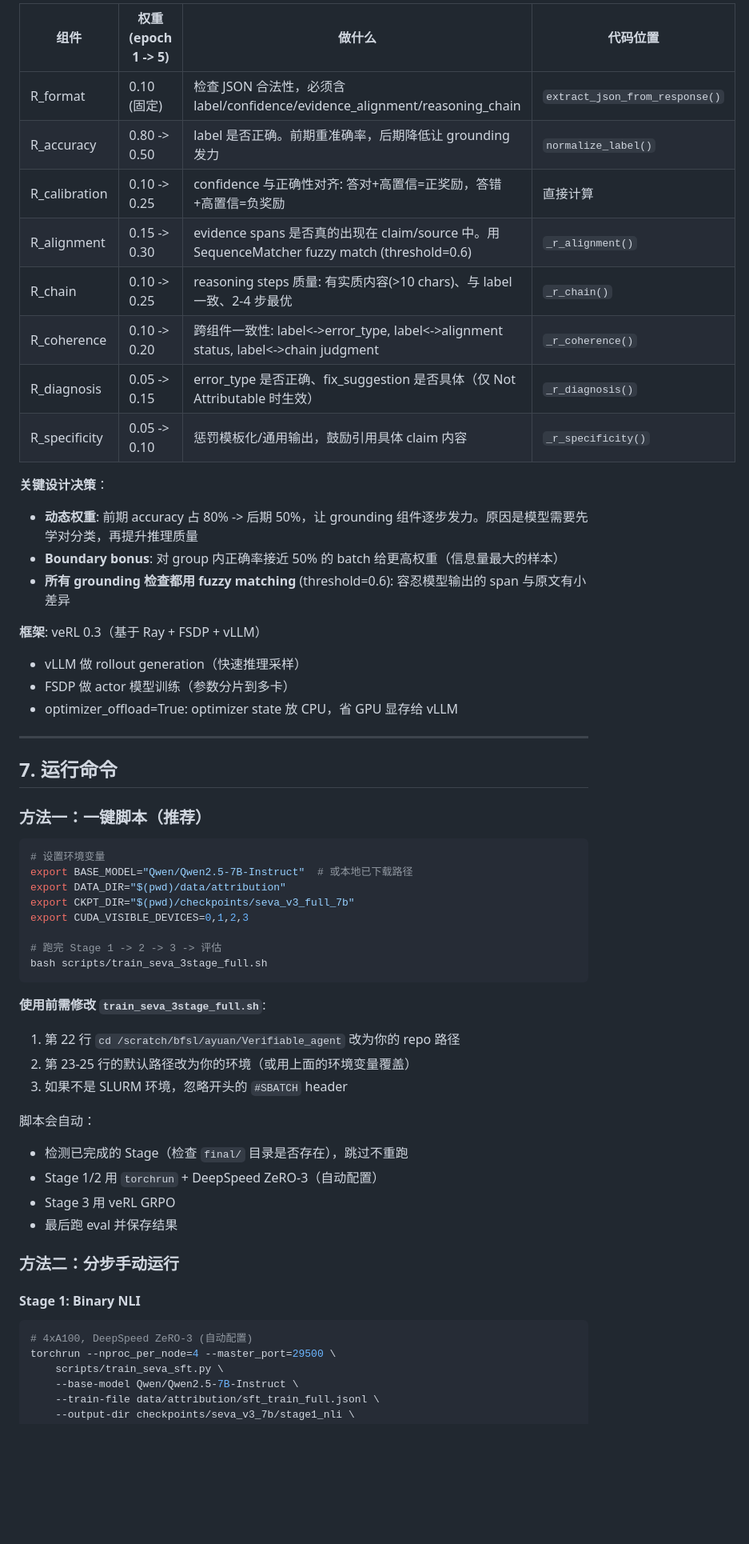
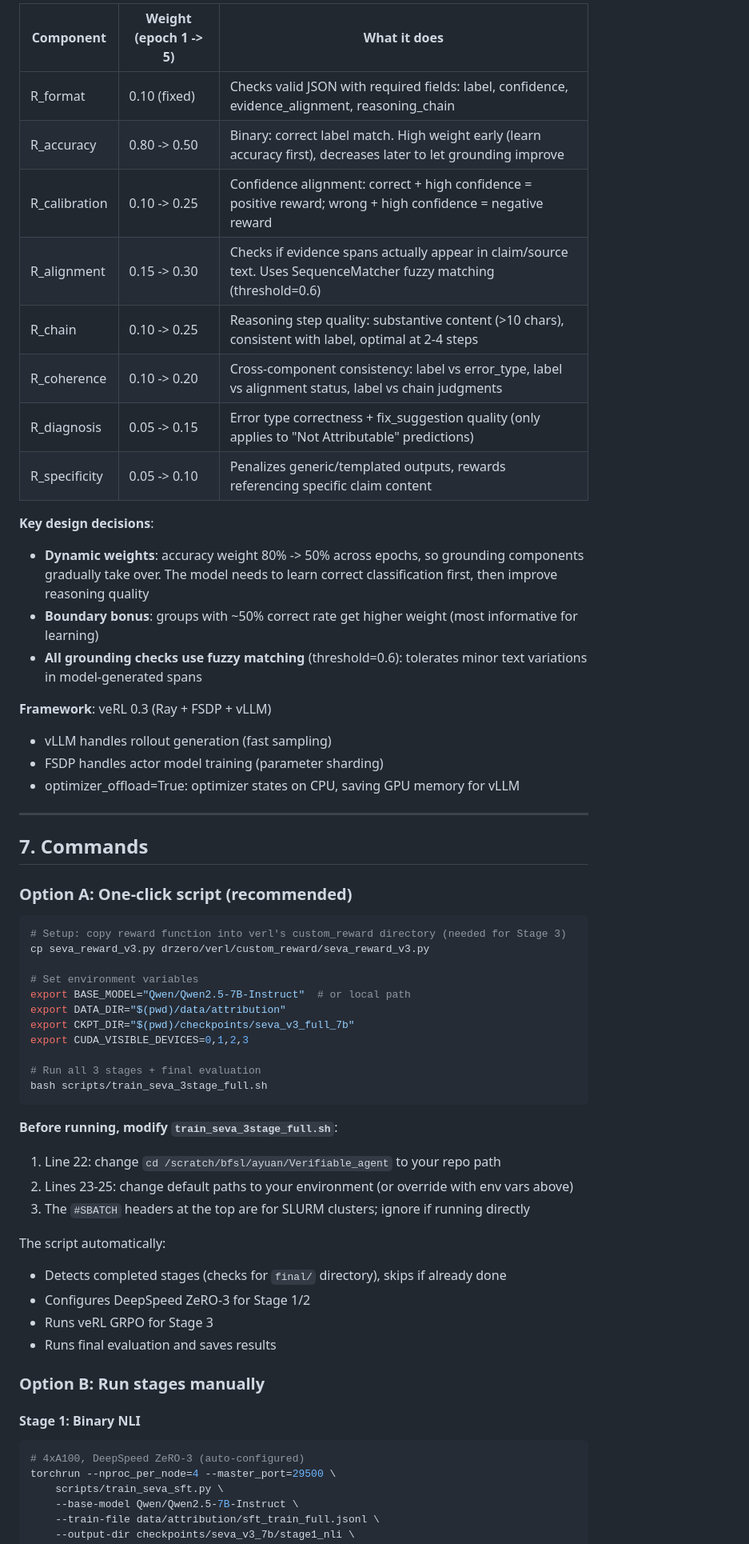
Before and after one commit to Justin0504/Verifiable_agent, a Markdown page: EXPERIMENTS.md, the part around one of its changes. Shown at 80% size. Drawn GitHub-style; blank space fills up the shorter version.

````diff
--- a/EXPERIMENTS.md
+++ b/EXPERIMENTS.md
@@ -252,59 +250,62 @@ Verifiable_agent/
 
-| 组件 | 权重 (epoch 1 -> 5) | 做什么 | 代码位置 |
-|------|---------------------|--------|---------|
-| R_format | 0.10 (固定) | 检查 JSON 合法性，必须含 label/confidence/evidence_alignment/reasoning_chain | `extract_json_from_response()` |
-| R_accuracy | 0.80 -> 0.50 | label 是否正确。前期重准确率，后期降低让 grounding 发力 | `normalize_label()` |
-| R_calibration | 0.10 -> 0.25 | confidence 与正确性对齐: 答对+高置信=正奖励，答错+高置信=负奖励 | 直接计算 |
-| R_alignment | 0.15 -> 0.30 | evidence spans 是否真的出现在 claim/source 中。用 SequenceMatcher fuzzy match (threshold=0.6) | `_r_alignment()` |
-| R_chain | 0.10 -> 0.25 | reasoning steps 质量: 有实质内容(>10 chars)、与 label 一致、2-4 步最优 | `_r_chain()` |
-| R_coherence | 0.10 -> 0.20 | 跨组件一致性: label<->error_type, label<->alignment status, label<->chain judgment | `_r_coherence()` |
-| R_diagnosis | 0.05 -> 0.15 | error_type 是否正确、fix_suggestion 是否具体（仅 Not Attributable 时生效） | `_r_diagnosis()` |
-| R_specificity | 0.05 -> 0.10 | 惩罚模板化/通用输出，鼓励引用具体 claim 内容 | `_r_specificity()` |
+| Component | Weight (epoch 1 -> 5) | What it does |
+|-----------|----------------------|--------------|
+| R_format | 0.10 (fixed) | Checks valid JSON with required fields: label, confidence, evidence_alignment, reasoning_chain |
+| R_accuracy | 0.80 -> 0.50 | Binary: correct label match. High weight early (learn accuracy first), decreases later to let grounding improve |
+| R_calibration | 0.10 -> 0.25 | Confidence alignment: correct + high confidence = positive reward; wrong + high confidence = negative reward |
+| R_alignment | 0.15 -> 0.30 | Checks if evidence spans actually appear in claim/source text. Uses SequenceMatcher fuzzy matching (threshold=0.6) |
+| R_chain | 0.10 -> 0.25 | Reasoning step quality: substantive content (>10 chars), consistent with label, optimal at 2-4 steps |
+| R_coherence | 0.10 -> 0.20 | Cross-component consistency: label vs error_type, label vs alignment status, label vs chain judgments |
+| R_diagnosis | 0.05 -> 0.15 | Error type correctness + fix_suggestion quality (only applies to "Not Attributable" predictions) |
+| R_specificity | 0.05 -> 0.10 | Penalizes generic/templated outputs, rewards referencing specific claim content |
 
-**关键设计决策**：
-- **动态权重**: 前期 accuracy 占 80% -> 后期 50%，让 grounding 组件逐步发力。原因是模型需要先学对分类，再提升推理质量
-- **Boundary bonus**: 对 group 内正确率接近 50% 的 batch 给更高权重（信息量最大的样本）
-- **所有 grounding 检查都用 fuzzy matching** (threshold=0.6): 容忍模型输出的 span 与原文有小差异
+**Key design decisions**:
+- **Dynamic weights**: accuracy weight 80% -> 50% across epochs, so grounding components gradually take over. The model needs to learn correct classification first, then improve reasoning quality
+- **Boundary bonus**: groups with ~50% correct rate get higher weight (most informative for learning)
+- **All grounding checks use fuzzy matching** (threshold=0.6): tolerates minor text variations in model-generated spans
 
-**框架**: veRL 0.3（基于 Ray + FSDP + vLLM）
-- vLLM 做 rollout generation（快速推理采样）
-- FSDP 做 actor 模型训练（参数分片到多卡）
-- optimizer_offload=True: optimizer state 放 CPU，省 GPU 显存给 vLLM
+**Framework**: veRL 0.3 (Ray + FSDP + vLLM)
+- vLLM handles rollout generation (fast sampling)
+- FSDP handles actor model training (parameter sharding)
+- optimizer_offload=True: optimizer states on CPU, saving GPU memory for vLLM
 
 ---
 
-## 7. 运行命令
+## 7. Commands
 
-### 方法一：一键脚本（推荐）
+### Option A: One-click script (recommended)
 
 ```bash
-# 设置环境变量
-export BASE_MODEL="Qwen/Qwen2.5-7B-Instruct"  # 或本地已下载路径
+# Setup: copy reward function into verl's custom_reward directory (needed for Stage 3)
+cp seva_reward_v3.py drzero/verl/custom_reward/seva_reward_v3.py
+
+# Set environment variables
+export BASE_MODEL="Qwen/Qwen2.5-7B-Instruct"  # or local path
 export DATA_DIR="$(pwd)/data/attribution"
 export CKPT_DIR="$(pwd)/checkpoints/seva_v3_full_7b"
 export CUDA_VISIBLE_DEVICES=0,1,2,3
 
-# 跑完 Stage 1 -> 2 -> 3 -> 评估
+# Run all 3 stages + final evaluation
 bash scripts/train_seva_3stage_full.sh
 ```
 
-**使用前需修改 `train_seva_3stage_full.sh`**:
-1. 第 22 行 `cd /scratch/bfsl/ayuan/Verifiable_agent` 改为你的 repo 路径
-2. 第 23-25 行的默认路径改为你的环境（或用上面的环境变量覆盖）
-3. 如果不是 SLURM 环境，忽略开头的 `#SBATCH` header
+**Before running, modify `train_seva_3stage_full.sh`**:
+1. Line 22: change `cd /scratch/bfsl/ayuan/Verifiable_agent` to your repo path
+2. Lines 23-25: change default paths to your environment (or override with env vars above)
+3. The `#SBATCH` headers at the top are for SLURM clusters; ignore if running directly
 
-脚本会自动：
-- 检测已完成的 Stage（检查 `final/` 目录是否存在），跳过不重跑
-- Stage 1/2 用 `torchrun` + DeepSpeed ZeRO-3（自动配置）
-- Stage 3 用 veRL GRPO
-- 最后跑 eval 并保存结果
+The script automatically:
+- Detects completed stages (checks for `final/` directory), skips if already done
+- Configures DeepSpeed ZeRO-3 for Stage 1/2
+- Runs veRL GRPO for Stage 3
+- Runs final evaluation and saves results
 
-### 方法二：分步手动运行
+### Option B: Run stages manually
 
 #### Stage 1: Binary NLI
 
 ```bash
-# 4xA100, DeepSpeed ZeRO-3 (自动配置)
+# 4xA100, DeepSpeed ZeRO-3 (auto-configured)
 torchrun --nproc_per_node=4 --master_port=29500 \
     scripts/train_seva_sft.py \
     --base-model Qwen/Qwen2.5-7B-Instruct \
````
Also changed, not shown: other parts of EXPERIMENTS.md (+181 -180 lines).
